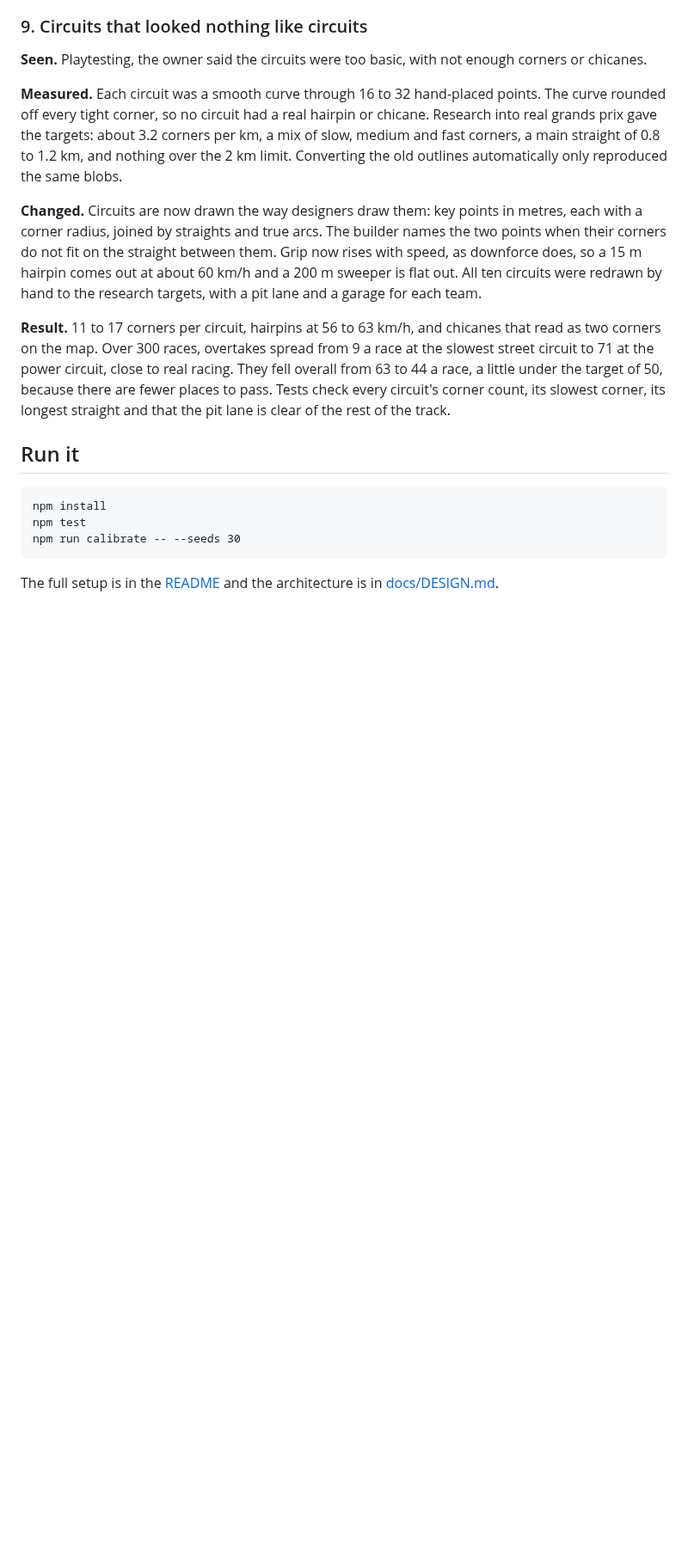
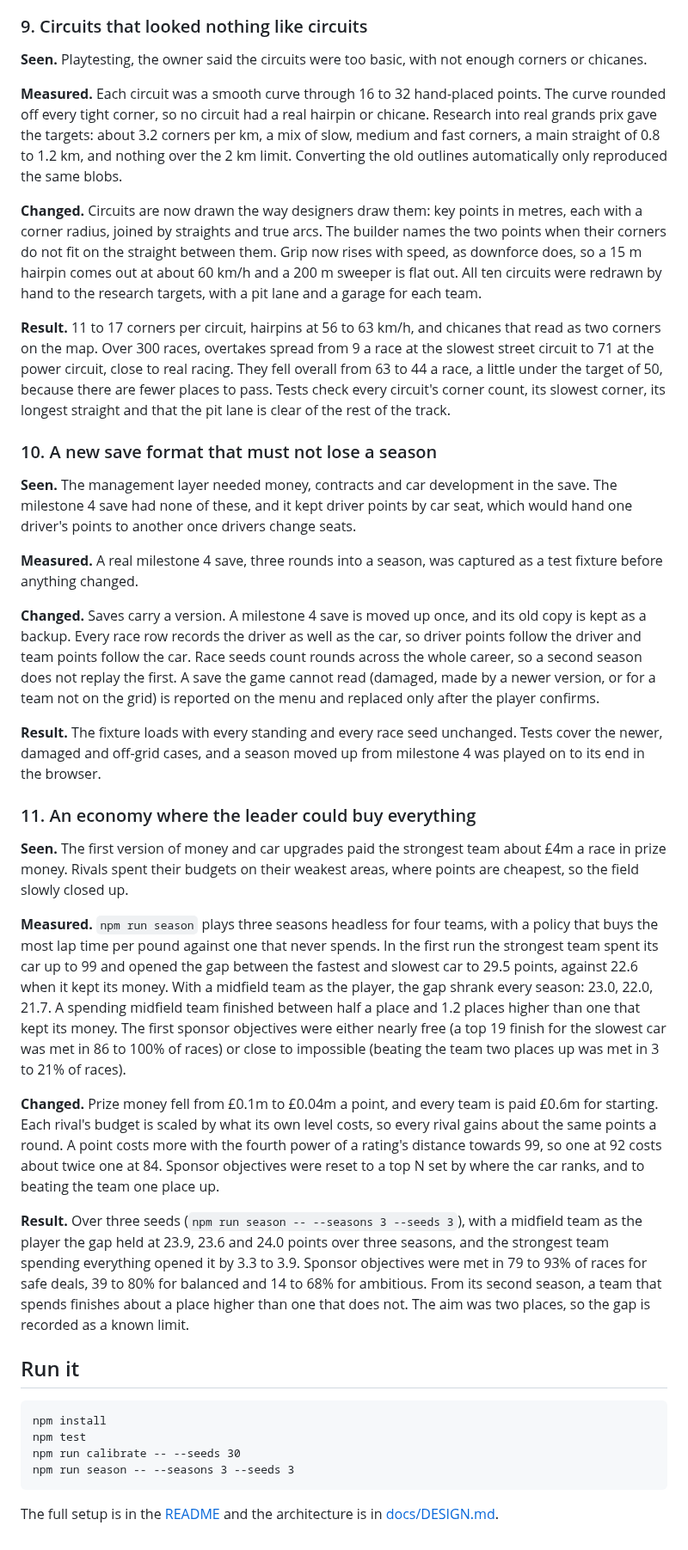
Before and after one commit to Jatzo/Pitwall, a Markdown page: docs/CASE-STUDY.md, the part around one of its changes. Shown at 86% size. GitHub-like rendering; blank space fills up the shorter version.

````diff
--- a/docs/CASE-STUDY.md
+++ b/docs/CASE-STUDY.md
@@ -113,12 +115,33 @@ A real-time race simulation has three requirements that pull against each other.
 
 **Result.** 11 to 17 corners per circuit, hairpins at 56 to 63 km/h, and chicanes that read as two corners on the map. Over 300 races, overtakes spread from 9 a race at the slowest street circuit to 71 at the power circuit, close to real racing. They fell overall from 63 to 44 a race, a little under the target of 50, because there are fewer places to pass. Tests check every circuit's corner count, its slowest corner, its longest straight and that the pit lane is clear of the rest of the track.
 
+### 10. A new save format that must not lose a season
+
+**Seen.** The management layer needed money, contracts and car development in the save. The milestone 4 save had none of these, and it kept driver points by car seat, which would hand one driver's points to another once drivers change seats.
+
+**Measured.** A real milestone 4 save, three rounds into a season, was captured as a test fixture before anything changed.
+
+**Changed.** Saves carry a version. A milestone 4 save is moved up once, and its old copy is kept as a backup. Every race row records the driver as well as the car, so driver points follow the driver and team points follow the car. Race seeds count rounds across the whole career, so a second season does not replay the first. A save the game cannot read (damaged, made by a newer version, or for a team not on the grid) is reported on the menu and replaced only after the player confirms.
+
+**Result.** The fixture loads with every standing and every race seed unchanged. Tests cover the newer, damaged and off-grid cases, and a season moved up from milestone 4 was played on to its end in the browser.
+
+### 11. An economy where the leader could buy everything
+
+**Seen.** The first version of money and car upgrades paid the strongest team about £4m a race in prize money. Rivals spent their budgets on their weakest areas, where points are cheapest, so the field slowly closed up.
+
+**Measured.** `npm run season` plays three seasons headless for four teams, with a policy that buys the most lap time per pound against one that never spends. In the first run the strongest team spent its car up to 99 and opened the gap between the fastest and slowest car to 29.5 points, against 22.6 when it kept its money. With a midfield team as the player, the gap shrank every season: 23.0, 22.0, 21.7. A spending midfield team finished between half a place and 1.2 places higher than one that kept its money. The first sponsor objectives were either nearly free (a top 19 finish for the slowest car was met in 86 to 100% of races) or close to impossible (beating the team two places up was met in 3 to 21% of races).
+
+**Changed.** Prize money fell from £0.1m to £0.04m a point, and every team is paid £0.6m for starting. Each rival's budget is scaled by what its own level costs, so every rival gains about the same points a round. A point costs more with the fourth power of a rating's distance towards 99, so one at 92 costs about twice one at 84. Sponsor objectives were reset to a top N set by where the car ranks, and to beating the team one place up.
+
+**Result.** Over three seeds (`npm run season -- --seasons 3 --seeds 3`), with a midfield team as the player the gap held at 23.9, 23.6 and 24.0 points over three seasons, and the strongest team spending everything opened it by 3.3 to 3.9. Sponsor objectives were met in 79 to 93% of races for safe deals, 39 to 80% for balanced and 14 to 68% for ambitious. From its second season, a team that spends finishes about a place higher than one that does not. The aim was two places, so the gap is recorded as a known limit.
+
 ## Run it
 
 ```
 npm install
 npm test
 npm run calibrate -- --seeds 30
+npm run season -- --seasons 3 --seeds 3
 ```
 
 The full setup is in the [README](../README.md) and the architecture is in [docs/DESIGN.md](DESIGN.md).
````
Also changed, not shown: other parts of docs/CASE-STUDY.md (+4 -2 lines), README.md (+13 -7 lines), docs/DESIGN.md (+1 -1 lines), docs/screenshots/results.png, docs/screenshots/season-end.png (added), docs/screenshots/team-hq.png (added), docs/screenshots/weekend.png.
